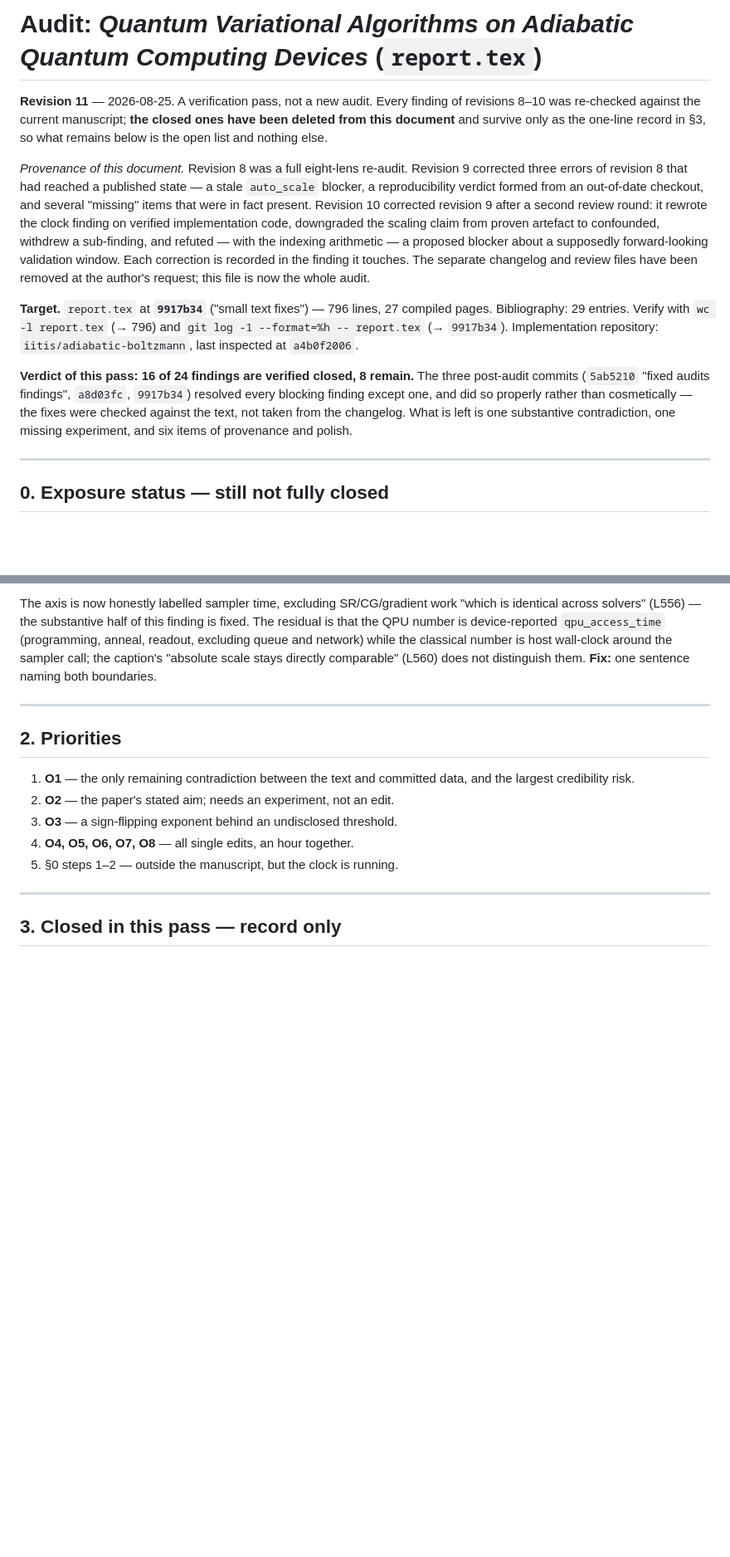
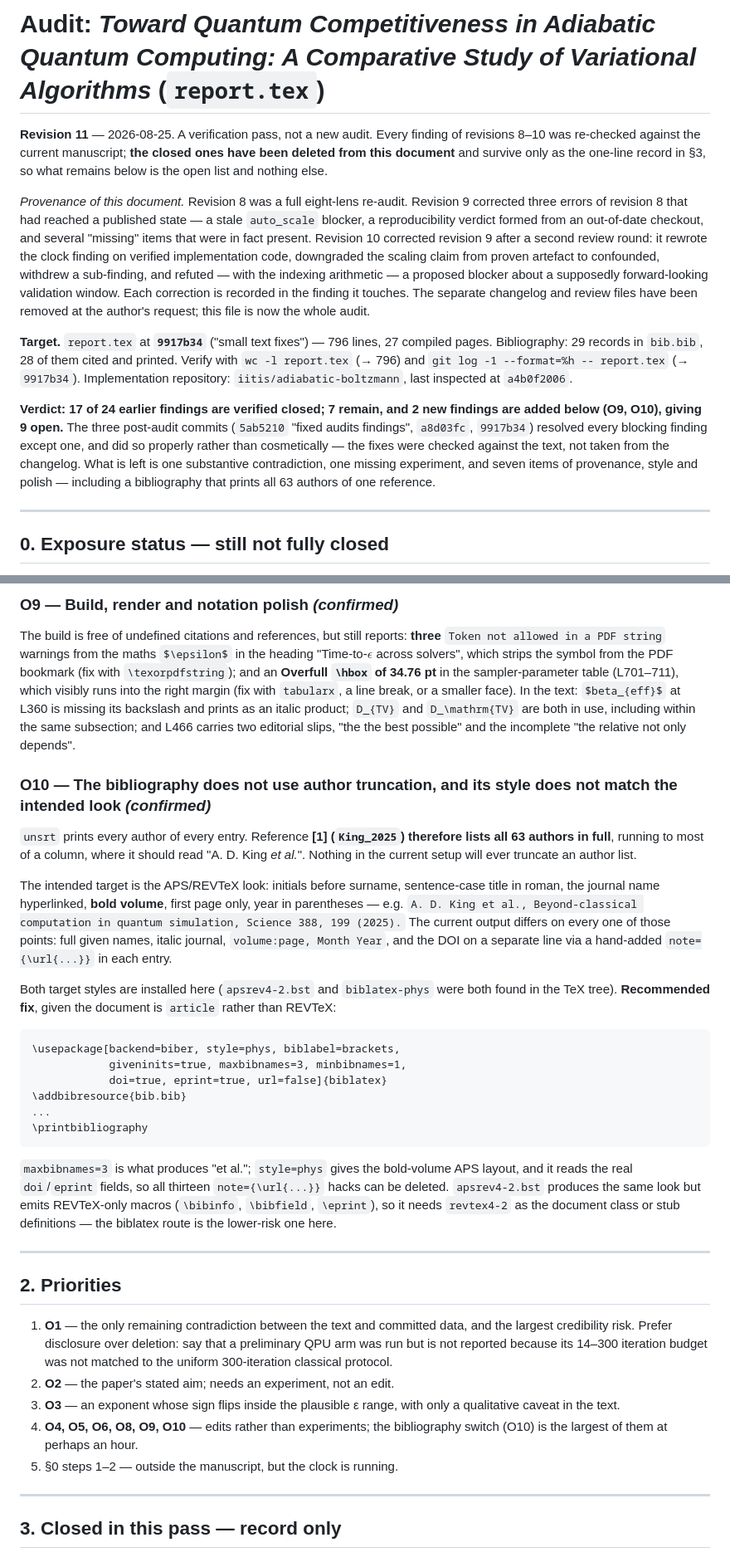
Before and after one commit to atg205/adiabatic-boltzmann-report, a Markdown page: audyt_cld_bg.md, 2 parts joined by grey strips. Shown at 83% size. GitHub-like rendering; blank space fills up the shorter version.

````diff
--- a/audyt_cld_bg.md
+++ b/audyt_cld_bg.md
@@ -1,12 +1,12 @@
-# Audit: *Quantum Variational Algorithms on Adiabatic Quantum Computing Devices* (`report.tex`)
+# Audit: *Toward Quantum Competitiveness in Adiabatic Quantum Computing: A Comparative Study of Variational Algorithms* (`report.tex`)
 
 **Revision 11** — 2026-08-25. A verification pass, not a new audit. Every finding of revisions 8–10 was re-checked against the current manuscript; **the closed ones have been deleted from this document** and survive only as the one-line record in §3, so what remains below is the open list and nothing else.
 
 *Provenance of this document.* Revision 8 was a full eight-lens re-audit. Revision 9 corrected three errors of revision 8 that had reached a published state — a stale `auto_scale` blocker, a reproducibility verdict formed from an out-of-date checkout, and several "missing" items that were in fact present. Revision 10 corrected revision 9 after a second review round: it rewrote the clock finding on verified implementation code, downgraded the scaling claim from proven artefact to confounded, withdrew a sub-finding, and refuted — with the indexing arithmetic — a proposed blocker about a supposedly forward-looking validation window. Each correction is recorded in the finding it touches. The separate changelog and review files have been removed at the author's request; this file is now the whole audit.
 
-**Target.** `report.tex` at **`9917b34`** ("small text fixes") — 796 lines, 27 compiled pages. Bibliography: 29 entries. Verify with `wc -l report.tex` (→ 796) and `git log -1 --format=%h -- report.tex` (→ `9917b34`). Implementation repository: `iitis/adiabatic-boltzmann`, last inspected at `a4b0f2006`.
+**Target.** `report.tex` at **`9917b34`** ("small text fixes") — 796 lines, 27 compiled pages. Bibliography: 29 records in `bib.bib`, 28 of them cited and printed. Verify with `wc -l report.tex` (→ 796) and `git log -1 --format=%h -- report.tex` (→ `9917b34`). Implementation repository: `iitis/adiabatic-boltzmann`, last inspected at `a4b0f2006`.
 
-**Verdict of this pass: 16 of 24 findings are verified closed, 8 remain.** The three post-audit commits (`5ab5210` "fixed audits findings", `a8d03fc`, `9917b34`) resolved every blocking finding except one, and did so properly rather than cosmetically — the fixes were checked against the text, not taken from the changelog. What is left is one substantive contradiction, one missing experiment, and six items of provenance and polish.
+**Verdict: 17 of 24 earlier findings are verified closed; 7 remain, and 2 new findings are added below (O9, O10), giving 9 open.** The three post-audit commits (`5ab5210` "fixed audits findings", `a8d03fc`, `9917b34`) resolved every blocking finding except one, and did so properly rather than cosmetically — the fixes were checked against the text, not taken from the changelog. What is left is one substantive contradiction, one missing experiment, and seven items of provenance, style and polish — including a bibliography that prints all 63 authors of one reference.
 
 ---
 
@@ -63,14 +72,35 @@ No `\appendix`, so the appendix prints as a numbered section with equation numbe
 
-The axis is now honestly labelled sampler time, excluding SR/CG/gradient work "which is identical across solvers" (L556) — the substantive half of this finding is fixed. The residual is that the QPU number is device-reported `qpu_access_time` (programming, anneal, readout, excluding queue and network) while the classical number is host wall-clock around the sampler call; the caption's "absolute scale stays directly comparable" (L560) does not distinguish them. **Fix:** one sentence naming both boundaries.
+### O9 — Build, render and notation polish *(confirmed)*
+
+The build is free of undefined citations and references, but still reports: **three** `Token not allowed in a PDF string` warnings from the maths `$\epsilon$` in the heading "Time-to-$\epsilon$ across solvers", which strips the symbol from the PDF bookmark (fix with `\texorpdfstring`); and an **Overfull `\hbox` of 34.76 pt** in the sampler-parameter table (L701–711), which visibly runs into the right margin (fix with `tabularx`, a line break, or a smaller face). In the text: `$beta_{eff}$` at L360 is missing its backslash and prints as an italic product; `D_{TV}` and `D_\mathrm{TV}` are both in use, including within the same subsection; and L466 carries two editorial slips, "the the best possible" and the incomplete "the relative not only depends".
+
+### O10 — The bibliography does not use author truncation, and its style does not match the intended look *(confirmed)*
+
+`unsrt` prints every author of every entry. Reference **[1] (`King_2025`) therefore lists all 63 authors in full**, running to most of a column, where it should read "A. D. King *et al.*". Nothing in the current setup will ever truncate an author list.
+
+The intended target is the APS/REVTeX look: initials before surname, sentence-case title in roman, the journal name hyperlinked, **bold volume**, first page only, year in parentheses — e.g. `A. D. King et al., Beyond-classical computation in quantum simulation, Science 388, 199 (2025).` The current output differs on every one of those points: full given names, italic journal, `volume:page, Month Year`, and the DOI on a separate line via a hand-added `note={\url{...}}` in each entry.
+
+Both target styles are installed here (`apsrev4-2.bst` and `biblatex-phys` were both found in the TeX tree). **Recommended fix**, given the document is `article` rather than REVTeX:
+
+```tex
+\usepackage[backend=biber, style=phys, biblabel=brackets,
+            giveninits=true, maxbibnames=3, minbibnames=1,
+            doi=true, eprint=true, url=false]{biblatex}
+\addbibresource{bib.bib}
+...
+\printbibliography
+```
+
+`maxbibnames=3` is what produces "et al."; `style=phys` gives the bold-volume APS layout, and it reads the real `doi`/`eprint` fields, so all thirteen `note={\url{...}}` hacks can be deleted. `apsrev4-2.bst` produces the same look but emits REVTeX-only macros (`\bibinfo`, `\bibfield`, `\eprint`), so it needs `revtex4-2` as the document class or stub definitions — the biblatex route is the lower-risk one here.
 
 ---
 
 ## 2. Priorities
 
-1. **O1** — the only remaining contradiction between the text and committed data, and the largest credibility risk.
+1. **O1** — the only remaining contradiction between the text and committed data, and the largest credibility risk. Prefer disclosure over deletion: say that a preliminary QPU arm was run but is not reported because its 14–300 iteration budget was not matched to the uniform 300-iteration classical protocol.
 2. **O2** — the paper's stated aim; needs an experiment, not an edit.
-3. **O3** — a sign-flipping exponent behind an undisclosed threshold.
-4. **O4, O5, O6, O7, O8** — all single edits, an hour together.
+3. **O3** — an exponent whose sign flips inside the plausible ε range, with only a qualitative caveat in the text.
+4. **O4, O5, O6, O8, O9, O10** — edits rather than experiments; the bibliography switch (O10) is the largest of them at perhaps an hour.
 5. §0 steps 1–2 — outside the manuscript, but the clock is running.
 
 ---
````
Also changed, not shown: other parts of audyt_cld_bg.md (+22 -12 lines).
